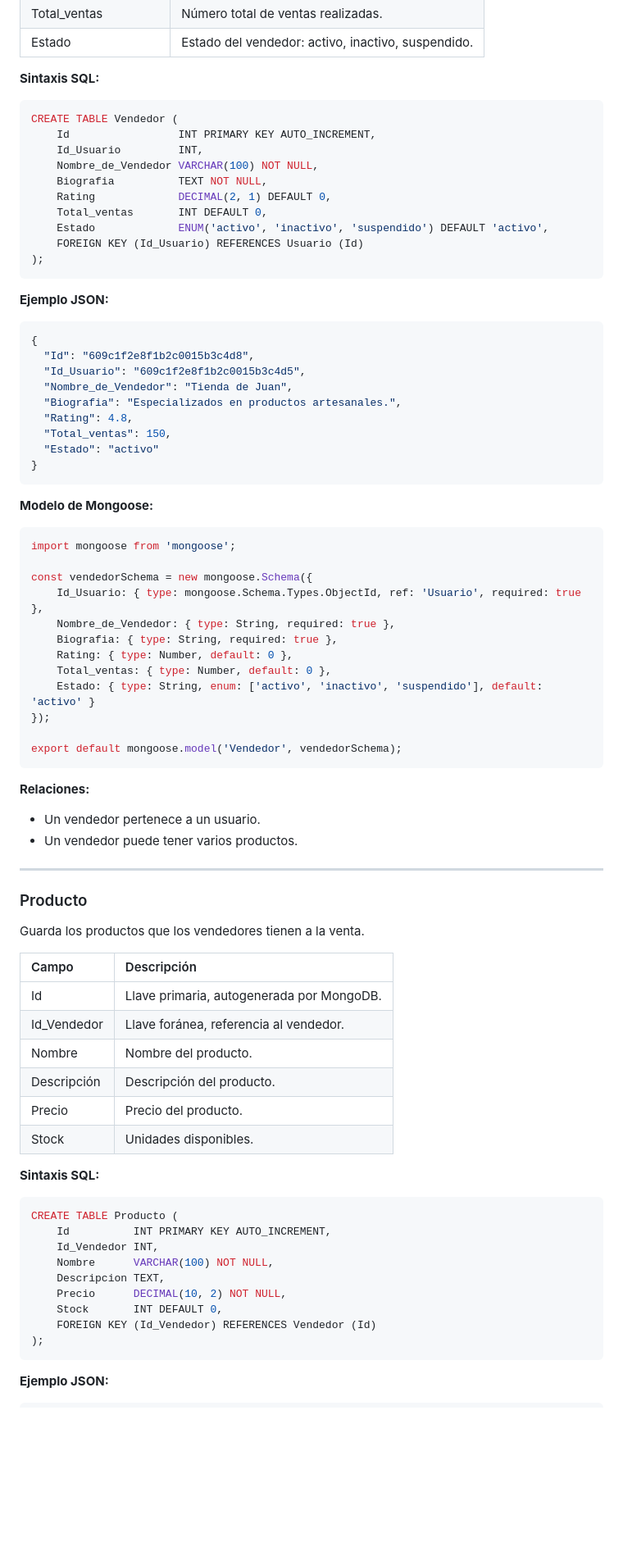
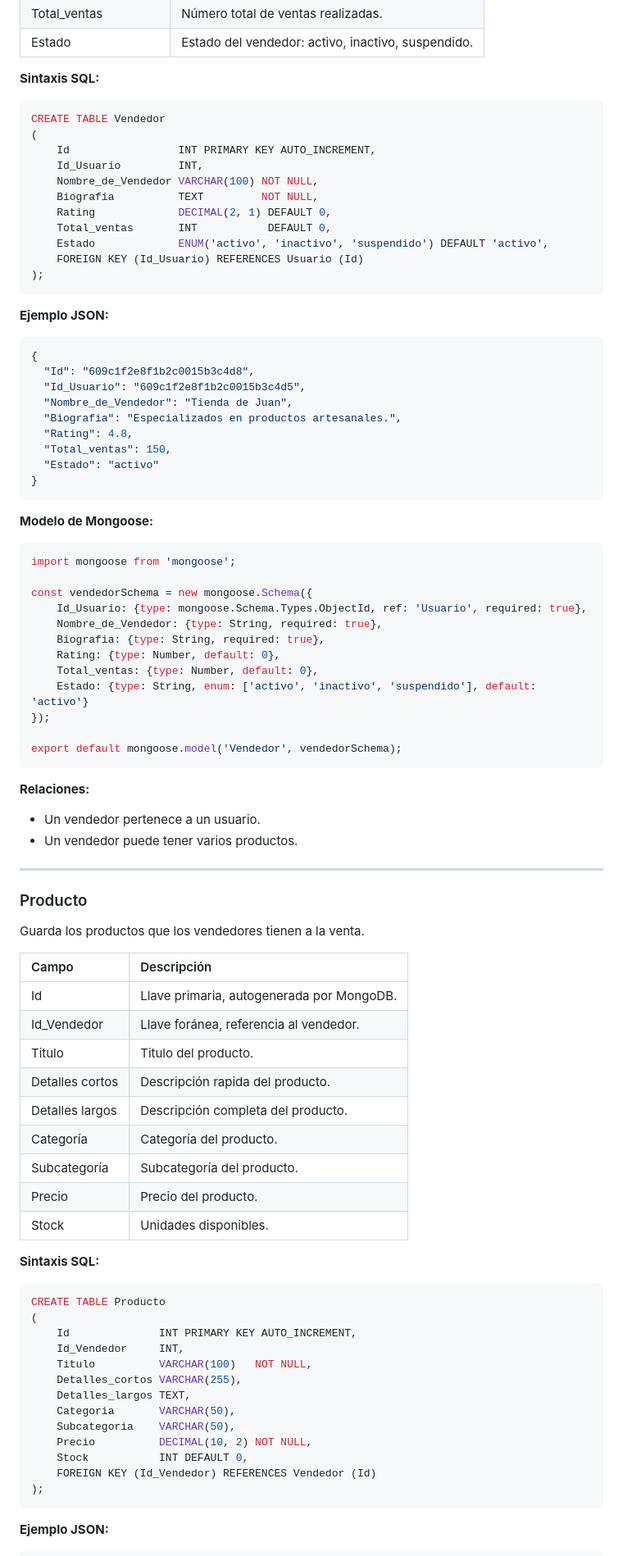
Before and after one commit to caglitos/MercadoNegro, a Markdown page: EstructuraDeDatos.md, the part around one of its changes. Shown at 82% size. Drawn GitHub-style; blank space fills up the shorter version.

Commit message:
Mas Estructura de datos 25-09-2025 - 10:21

````diff
--- a/EstructuraDeDatos.md
+++ b/EstructuraDeDatos.md
@@ -245,20 +332,23 @@ Tabla que guarda los datos públicos del vendedor.
 | Estado             | Estado del vendedor: activo, inactivo, suspendido. |
 
 **Sintaxis SQL:**
+
 ```sql
-CREATE TABLE Vendedor (
+CREATE TABLE Vendedor
+(
     Id                 INT PRIMARY KEY AUTO_INCREMENT,
     Id_Usuario         INT,
     Nombre_de_Vendedor VARCHAR(100) NOT NULL,
-    Biografia          TEXT NOT NULL,
+    Biografia          TEXT         NOT NULL,
     Rating             DECIMAL(2, 1) DEFAULT 0,
-    Total_ventas       INT DEFAULT 0,
+    Total_ventas       INT           DEFAULT 0,
     Estado             ENUM('activo', 'inactivo', 'suspendido') DEFAULT 'activo',
     FOREIGN KEY (Id_Usuario) REFERENCES Usuario (Id)
 );
 ```
 
 **Ejemplo JSON:**
+
 ```json
 {
   "Id": "609c1f2e8f1b2c0015b3c4d8",
@@ -272,22 +362,24 @@ CREATE TABLE Vendedor (
 ```
 
 **Modelo de Mongoose:**
+
 ```javascript
 import mongoose from 'mongoose';
 
 const vendedorSchema = new mongoose.Schema({
-    Id_Usuario: { type: mongoose.Schema.Types.ObjectId, ref: 'Usuario', required: true },
-    Nombre_de_Vendedor: { type: String, required: true },
-    Biografia: { type: String, required: true },
-    Rating: { type: Number, default: 0 },
-    Total_ventas: { type: Number, default: 0 },
-    Estado: { type: String, enum: ['activo', 'inactivo', 'suspendido'], default: 'activo' }
+    Id_Usuario: {type: mongoose.Schema.Types.ObjectId, ref: 'Usuario', required: true},
+    Nombre_de_Vendedor: {type: String, required: true},
+    Biografia: {type: String, required: true},
+    Rating: {type: Number, default: 0},
+    Total_ventas: {type: Number, default: 0},
+    Estado: {type: String, enum: ['activo', 'inactivo', 'suspendido'], default: 'activo'}
 });
 
 export default mongoose.model('Vendedor', vendedorSchema);
 ```
 
 **Relaciones:**
+
 - Un vendedor pertenece a un usuario.
 - Un vendedor puede tener varios productos.
 
@@ -297,24 +389,32 @@ export default mongoose.model('Vendedor', vendedorSchema);
 
 Guarda los productos que los vendedores tienen a la venta.
 
-| Campo       | Descripción                               |
-|:------------|:------------------------------------------|
-| Id          | Llave primaria, autogenerada por MongoDB. |
-| Id_Vendedor | Llave foránea, referencia al vendedor.    |
-| Nombre      | Nombre del producto.                      |
-| Descripción | Descripción del producto.                 |
-| Precio      | Precio del producto.                      |
-| Stock       | Unidades disponibles.                     |
+| Campo           | Descripción                               |
+|:----------------|:------------------------------------------|
+| Id              | Llave primaria, autogenerada por MongoDB. |
+| Id_Vendedor     | Llave foránea, referencia al vendedor.    |
+| Titulo          | Titulo del producto.                      |
+| Detalles cortos | Descripción rapida del producto.          |
+| Detalles largos | Descripción completa del producto.        |
+| Categoría       | Categoría del producto.                   |
+| Subcategoría    | Subcategoría del producto.                |
+| Precio          | Precio del producto.                      |
+| Stock           | Unidades disponibles.                     |
 
 **Sintaxis SQL:**
+
 ```sql
-CREATE TABLE Producto (
-    Id          INT PRIMARY KEY AUTO_INCREMENT,
-    Id_Vendedor INT,
-    Nombre      VARCHAR(100) NOT NULL,
-    Descripcion TEXT,
-    Precio      DECIMAL(10, 2) NOT NULL,
-    Stock       INT DEFAULT 0,
+CREATE TABLE Producto
+(
+    Id              INT PRIMARY KEY AUTO_INCREMENT,
+    Id_Vendedor     INT,
+    Titulo          VARCHAR(100)   NOT NULL,
+    Detalles_cortos VARCHAR(255),
+    Detalles_largos TEXT,
+    Categoria       VARCHAR(50),
+    Subcategoria    VARCHAR(50),
+    Precio          DECIMAL(10, 2) NOT NULL,
+    Stock           INT DEFAULT 0,
     FOREIGN KEY (Id_Vendedor) REFERENCES Vendedor (Id)
 );
 ```
````
Also changed, not shown: other parts of EstructuraDeDatos.md (+182 -57 lines).
